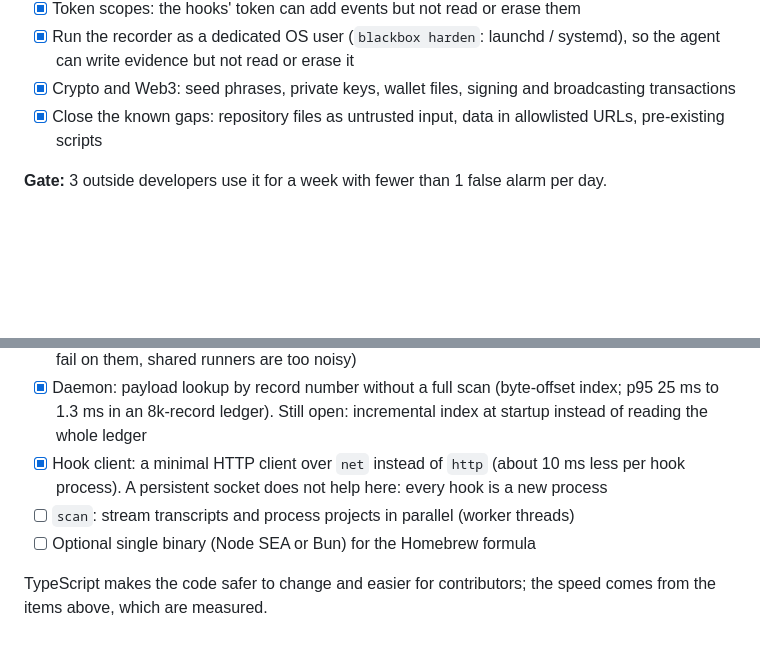
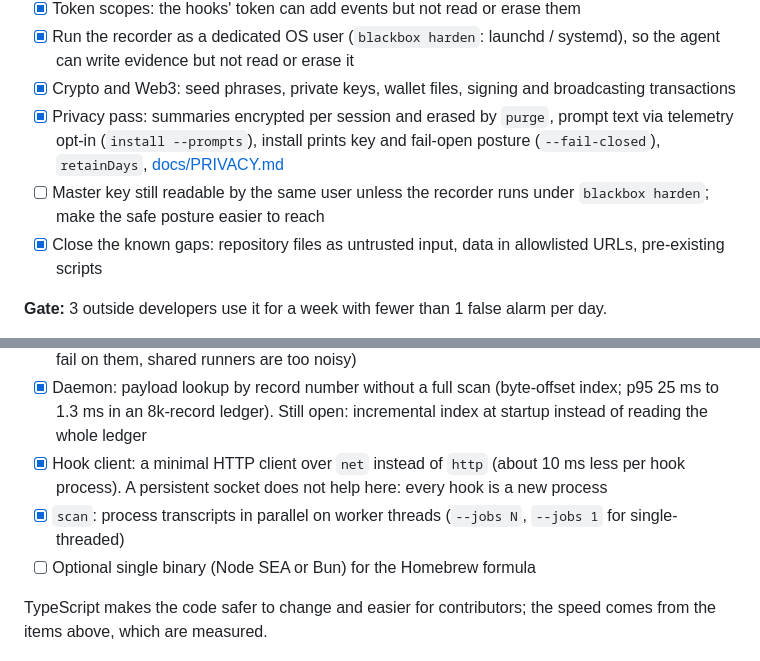
Before and after one commit to developerfred/agent-blackbox, a Markdown page: ROADMAP.md, 2 parts joined by grey strips. GitHub-like rendering; blank space fills up the shorter version.

```diff
--- a/ROADMAP.md
+++ b/ROADMAP.md
@@ -25,6 +25,8 @@ Each phase ends with a gate. We move on when the gate is met, not when the date
 - [x] Token scopes: the hooks' token can add events but not read or erase them
 - [x] Run the recorder as a dedicated OS user (`blackbox harden`: launchd / systemd), so the agent can write evidence but not read or erase it
 - [x] Crypto and Web3: seed phrases, private keys, wallet files, signing and broadcasting transactions
+- [x] Privacy pass: summaries encrypted per session and erased by `purge`, prompt text via telemetry opt-in (`install --prompts`), install prints key and fail-open posture (`--fail-closed`), `retainDays`, [docs/PRIVACY.md](docs/PRIVACY.md)
+- [ ] Master key still readable by the same user unless the recorder runs under `blackbox harden`; make the safe posture easier to reach
 - [x] Close the known gaps: repository files as untrusted input, data in allowlisted URLs, pre-existing scripts
 
 **Gate:** 3 outside developers use it for a week with fewer than 1 false alarm per day.
@@ -89,7 +91,7 @@ Runs alongside the phases. The rule: no runtime dependencies, and nothing gets s
 - [x] Benchmarks in CI: hook round trip under 20 ms at p95, policy decision under 1 ms, `scan` throughput in sessions per second (`npm run bench`; the CI job prints the numbers and does not fail on them, shared runners are too noisy)
 - [x] Daemon: payload lookup by record number without a full scan (byte-offset index; p95 25 ms to 1.3 ms in an 8k-record ledger). Still open: incremental index at startup instead of reading the whole ledger
 - [x] Hook client: a minimal HTTP client over `net` instead of `http` (about 10 ms less per hook process). A persistent socket does not help here: every hook is a new process
-- [ ] `scan`: stream transcripts and process projects in parallel (worker threads)
+- [x] `scan`: process transcripts in parallel on worker threads (`--jobs N`, `--jobs 1` for single-threaded)
 - [ ] Optional single binary (Node SEA or Bun) for the Homebrew formula
 
 TypeScript makes the code safer to change and easier for contributors; the speed comes from the items above, which are measured.
```
Also changed, not shown: docs/README.md (added, +8 -0 lines).
